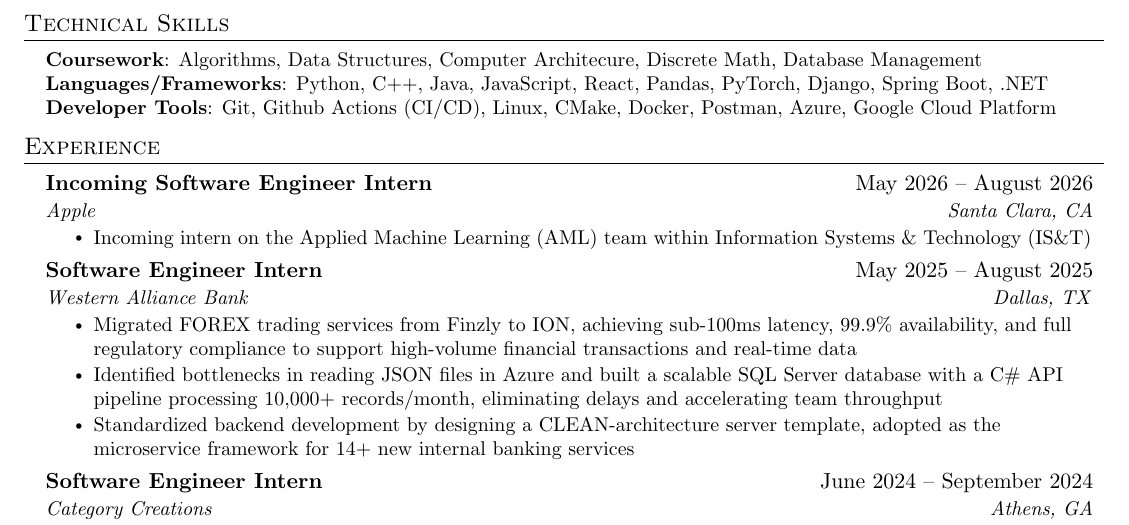
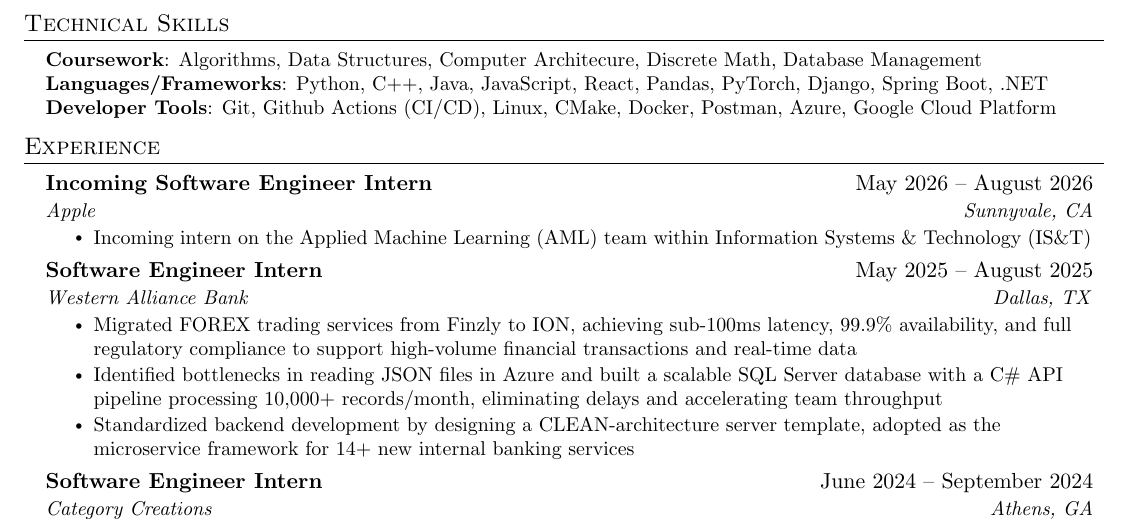
Before and after one commit to brennandavenport/resume, a LaTeX CV (faang/Davenport_Brennan_Resume.tex): part of the page, cut so that both start at the same text. Compiled offline with pdfLaTeX.

Commit message:
city finalized for apple

```diff
--- a/faang/Davenport_Brennan_Resume.tex
+++ b/faang/Davenport_Brennan_Resume.tex
@@ -148,7 +148,7 @@
   \resumeSubHeadingListStart
     \resumeSubheading
       {Incoming Software Engineer Intern}{May 2026 -- August 2026}
-      {Apple}{Santa Clara, CA}
+      {Apple}{Sunnyvale, CA}
       \resumeItemListStart
         \resumeItem{Incoming intern on the Applied Machine Learning (AML) team within Information Systems \& Technology (IS\&T)}
       \resumeItemListEnd
```
Also changed, not shown: quant/Davenport_Brennan_Resume.tex (+1 -1 lines).
